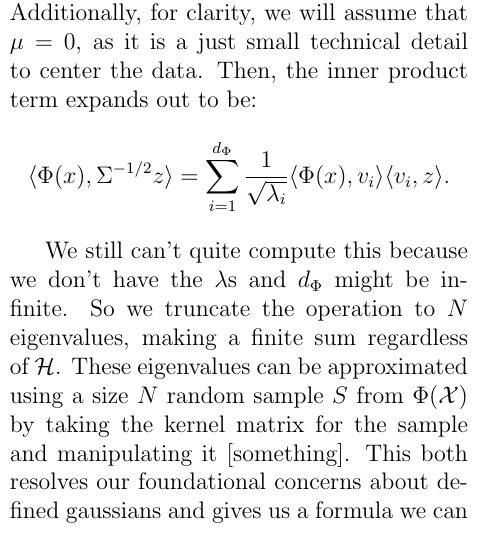
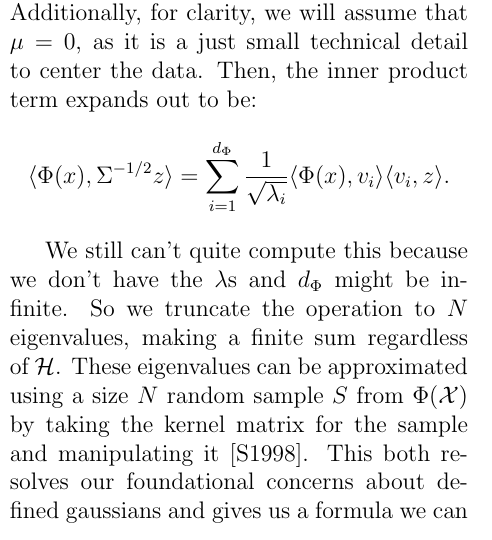
Before and after one commit to dspeyer/klsh_report, a LaTeX problem sheet (report.tex): part of one column of page 9 of 12, cut so that both start at the same text. Compiled offline with pdfLaTeX.

Commit message:
citation

```diff
--- a/report.tex
+++ b/report.tex
@@ -527,7 +527,7 @@ and $d_\Phi$ might be infinite.  So we truncate the operation to $N$
 eigenvalues, making a finite sum regardless of $\cH$.  These
 eigenvalues can be approximated using a size $N$ random sample $S$ from
 $\Phi(\cX)$ by taking the kernel matrix for the sample and
-manipulating it \cite{something}.  This both resolves our foundational
+manipulating it \cite{S1998}.  This both resolves our foundational
 concerns about defined gaussians and gives us a formula we can
 compute, specifically \cite{K2012}:
 \begin{align}
```
Also changed, not shown: report.pdf.
